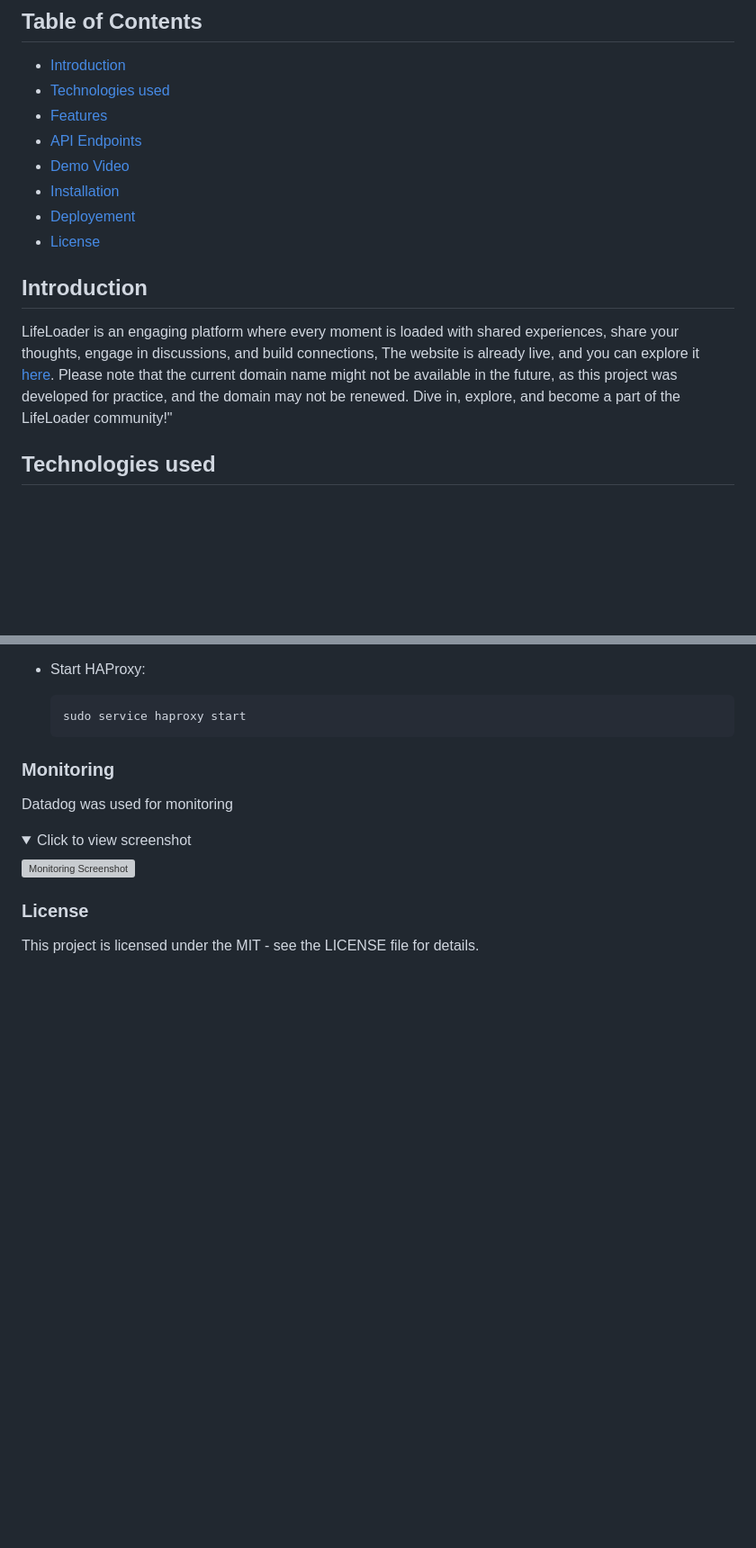
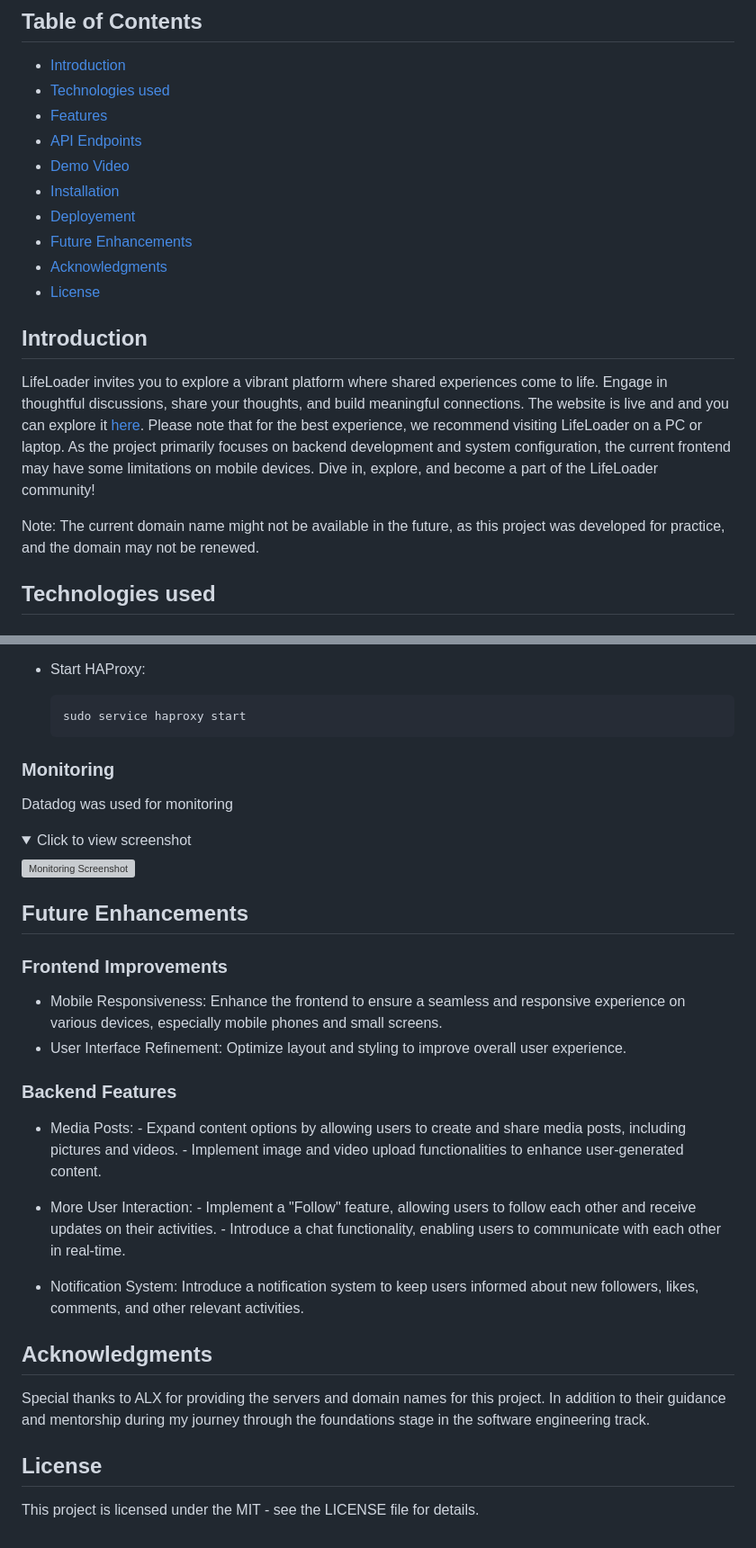
Before and after one commit to Omarkhaled711/LifeLoader, a Markdown page: README.md, 2 parts joined by grey strips. Shown at 90% size. Rendered like a GitHub page; folded sections open; blank space fills up the shorter version; grey boxes are pictures that could not be loaded.

Commit message:
updated README with future enhancements and Acknowledgments section

```diff
--- a/README.md
+++ b/README.md
@@ -13,11 +13,15 @@
 - [Demo Video](#demo-video)
 - [Installation](#installation)
 - [Deployement](#deployement)
+- [Future Enhancements](#future-enhancements)
+- [Acknowledgments](#acknowledgments)
 - [License](#license)
 
 ## Introduction
 
-LifeLoader is an engaging platform where every moment is loaded with shared experiences, share your thoughts, engage in discussions, and build connections, The website is already live, and you can explore it [here](https://lifeloader.omarkhaled.tech/). Please note that the current domain name might not be available in the future, as this project was developed for practice, and the domain may not be renewed. Dive in, explore, and become a part of the LifeLoader community!"
+LifeLoader invites you to explore a vibrant platform where shared experiences come to life. Engage in thoughtful discussions, share your thoughts, and build meaningful connections. The website is live and and you can explore it [here](https://lifeloader.omarkhaled.tech/). Please note that for the best experience, we recommend visiting LifeLoader on a PC or laptop. As the project primarily focuses on backend development and system configuration, the current frontend may have some limitations on mobile devices. Dive in, explore, and become a part of the LifeLoader community!
+
+Note: The current domain name might not be available in the future, as this project was developed for practice, and the domain may not be renewed.
 
 ## Technologies used
 
@@ -661,6 +665,28 @@ Datadog was used for monitoring
   ![Monitoring Screenshot](images/monitoring.png)
 </details>
 
-### License
+## Future Enhancements
+
+### Frontend Improvements
+
+- Mobile Responsiveness: Enhance the frontend to ensure a seamless and responsive experience on various devices, especially mobile phones and small screens.
+- User Interface Refinement: Optimize layout and styling to improve overall user experience.
+
+### Backend Features
+
+- Media Posts:
+      - Expand content options by allowing users to create and share media posts, including pictures and videos.
+      - Implement image and video upload functionalities to enhance user-generated content.
+
+- More User Interaction:
+      - Implement a "Follow" feature, allowing users to follow each other and receive updates on their activities.
+      - Introduce a chat functionality, enabling users to communicate with each other in real-time.
+- Notification System: Introduce a notification system to keep users informed about new followers, likes, comments, and other relevant activities.
+
+## Acknowledgments
+
+Special thanks to ALX for providing the servers and domain names for this project. In addition to their guidance and mentorship during my journey through the foundations stage in the software engineering track.
+
+## License
 
 This project is licensed under the MIT - see the LICENSE file for details.
```
